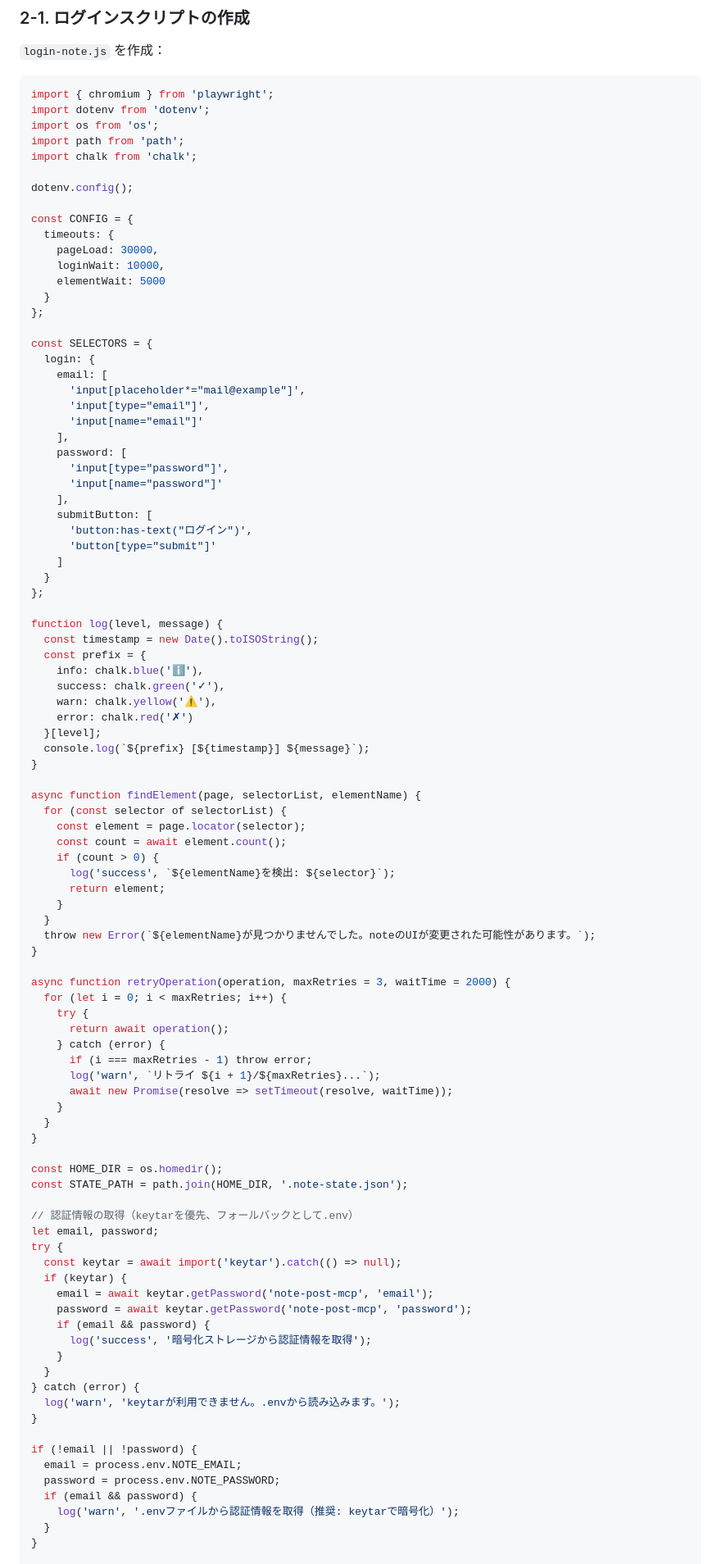
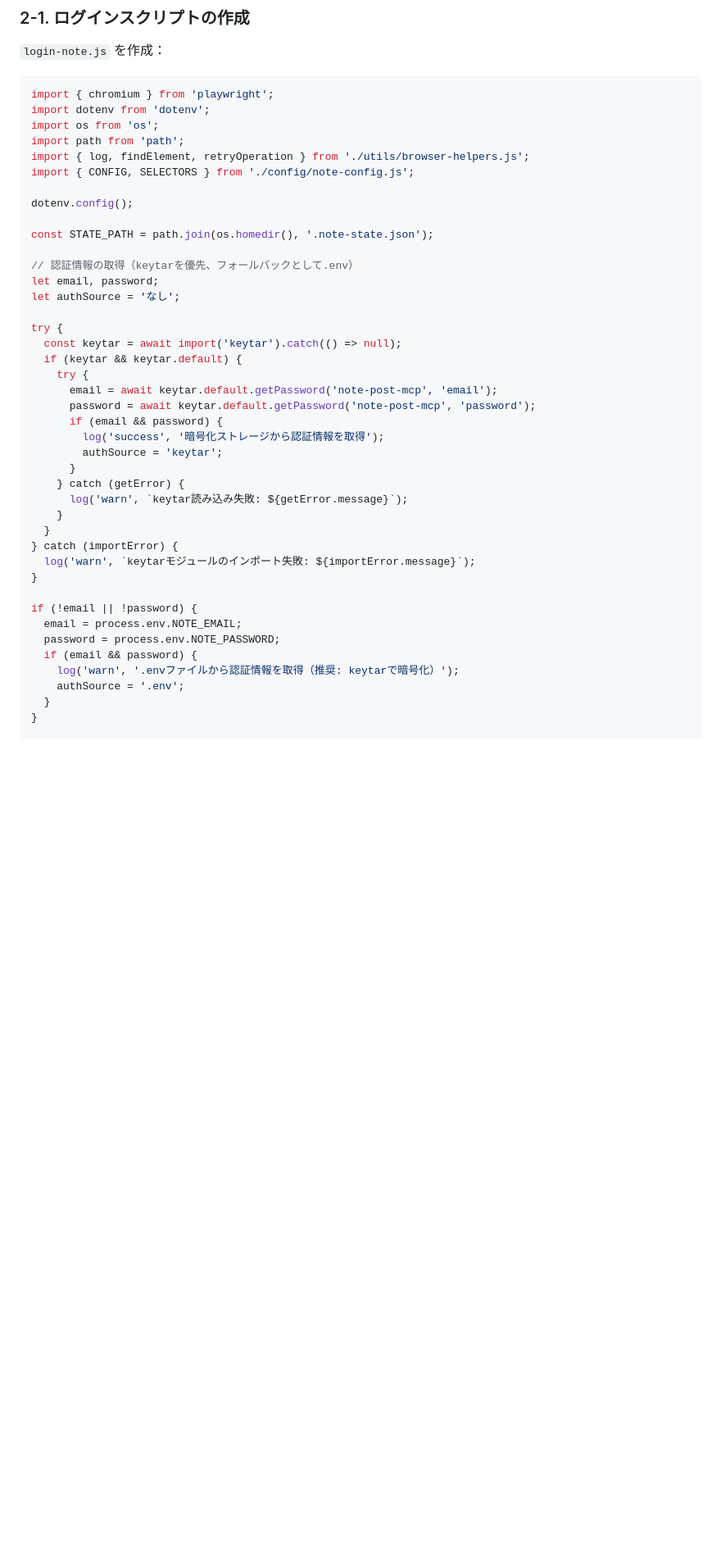
Before and after one commit to Tenormusica2024/zenn-ai-news, a Markdown page: NOTE_POST_SETUP_GUIDE.md, the part around one of its changes. Shown at 82% size. GitHub-like rendering; blank space fills up the shorter version.

```diff
--- a/NOTE_POST_SETUP_GUIDE.md
+++ b/NOTE_POST_SETUP_GUIDE.md
@@ -92,87 +205,33 @@ import { chromium } from 'playwright';
 import dotenv from 'dotenv';
 import os from 'os';
 import path from 'path';
-import chalk from 'chalk';
+import { log, findElement, retryOperation } from './utils/browser-helpers.js';
+import { CONFIG, SELECTORS } from './config/note-config.js';
 
 dotenv.config();
 
-const CONFIG = {
-  timeouts: {
-    pageLoad: 30000,
-    loginWait: 10000,
-    elementWait: 5000
-  }
-};
-
-const SELECTORS = {
-  login: {
-    email: [
-      'input[placeholder*="mail@example"]',
-      'input[type="email"]',
-      'input[name="email"]'
-    ],
-    password: [
-      'input[type="password"]',
-      'input[name="password"]'
-    ],
-    submitButton: [
-      'button:has-text("ログイン")',
-      'button[type="submit"]'
-    ]
-  }
-};
-
-function log(level, message) {
-  const timestamp = new Date().toISOString();
-  const prefix = {
-    info: chalk.blue('ℹ'),
-    success: chalk.green('✓'),
-    warn: chalk.yellow('⚠'),
-    error: chalk.red('✗')
-  }[level];
-  console.log(`${prefix} [${timestamp}] ${message}`);
-}
-
-async function findElement(page, selectorList, elementName) {
-  for (const selector of selectorList) {
-    const element = page.locator(selector);
-    const count = await element.count();
-    if (count > 0) {
-      log('success', `${elementName}を検出: ${selector}`);
-      return element;
-    }
-  }
-  throw new Error(`${elementName}が見つかりませんでした。noteのUIが変更された可能性があります。`);
-}
-
-async function retryOperation(operation, maxRetries = 3, waitTime = 2000) {
-  for (let i = 0; i < maxRetries; i++) {
-    try {
-      return await operation();
-    } catch (error) {
-      if (i === maxRetries - 1) throw error;
-      log('warn', `リトライ ${i + 1}/${maxRetries}...`);
-      await new Promise(resolve => setTimeout(resolve, waitTime));
-    }
-  }
-}
-
-const HOME_DIR = os.homedir();
-const STATE_PATH = path.join(HOME_DIR, '.note-state.json');
+const STATE_PATH = path.join(os.homedir(), '.note-state.json');
 
 // 認証情報の取得（keytarを優先、フォールバックとして.env）
 let email, password;
+let authSource = 'なし';
+
 try {
   const keytar = await import('keytar').catch(() => null);
-  if (keytar) {
-    email = await keytar.getPassword('note-post-mcp', 'email');
-    password = await keytar.getPassword('note-post-mcp', 'password');
-    if (email && password) {
-      log('success', '暗号化ストレージから認証情報を取得');
+  if (keytar && keytar.default) {
+    try {
+      email = await keytar.default.getPassword('note-post-mcp', 'email');
+      password = await keytar.default.getPassword('note-post-mcp', 'password');
+      if (email && password) {
+        log('success', '暗号化ストレージから認証情報を取得');
+        authSource = 'keytar';
+      }
+    } catch (getError) {
+      log('warn', `keytar読み込み失敗: ${getError.message}`);
     }
   }
-} catch (error) {
-  log('warn', 'keytarが利用できません。.envから読み込みます。');
+} catch (importError) {
+  log('warn', `keytarモジュールのインポート失敗: ${importError.message}`);
 }
 
 if (!email || !password) {
@@ -180,6 +239,7 @@ if (!email || !password) {
   password = process.env.NOTE_PASSWORD;
   if (email && password) {
     log('warn', '.envファイルから認証情報を取得（推奨: keytarで暗号化）');
+    authSource = '.env';
   }
 }
 
```
Also changed, not shown: other parts of NOTE_POST_SETUP_GUIDE.md (+163 -93 lines).
